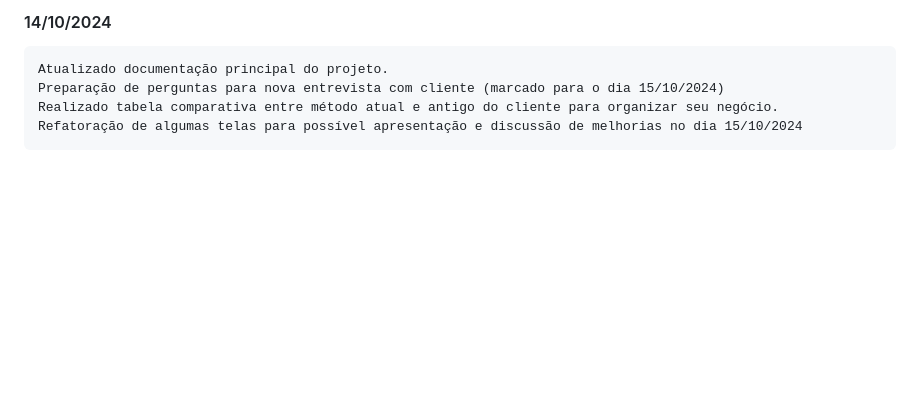
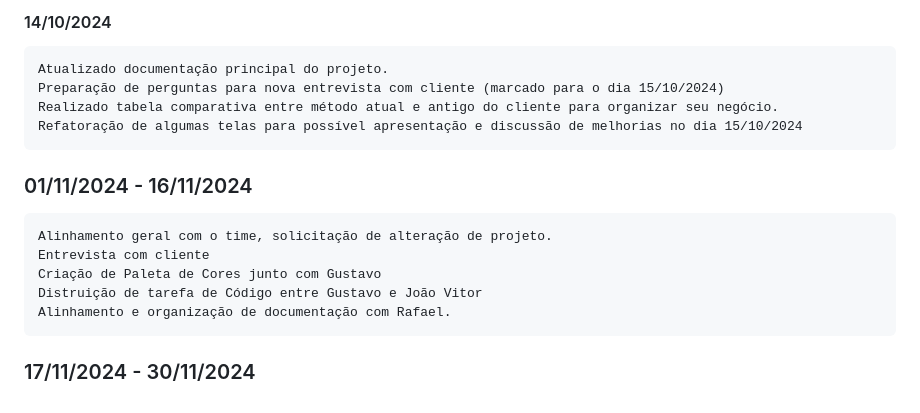
Before and after one commit to GabrielVictorino8266/pi_2_semestre, a Markdown page: docs/diarios/gabriel-victorino.md, the part around the change. GitHub-like rendering; blank space fills up the shorter version.

Commit message:
docs: Atualizando documentação pessoal e de código.

```diff
--- a/docs/diarios/gabriel-victorino.md
+++ b/docs/diarios/gabriel-victorino.md
@@ -57,3 +57,15 @@
     Preparação de perguntas para nova entrevista com cliente (marcado para o dia 15/10/2024)
     Realizado tabela comparativa entre método atual e antigo do cliente para organizar seu negócio.
     Refatoração de algumas telas para possível apresentação e discussão de melhorias no dia 15/10/2024
+
+
+### 01/11/2024 - 16/11/2024
+
+    Alinhamento geral com o time, solicitação de alteração de projeto.
+    Entrevista com cliente
+    Criação de Paleta de Cores junto com Gustavo
+    Distruição de tarefa de Código entre Gustavo e João Vitor
+    Alinhamento e organização de documentação com Rafael.
+
+
+### 17/11/2024 - 30/11/2024
```
Also changed, not shown: docs/codigo_documentacao/README.md (+16 -0 lines), docs/codigo_documentacao/assets/cadastro_clientes_fluxo.jpg (added), 1 other file.
